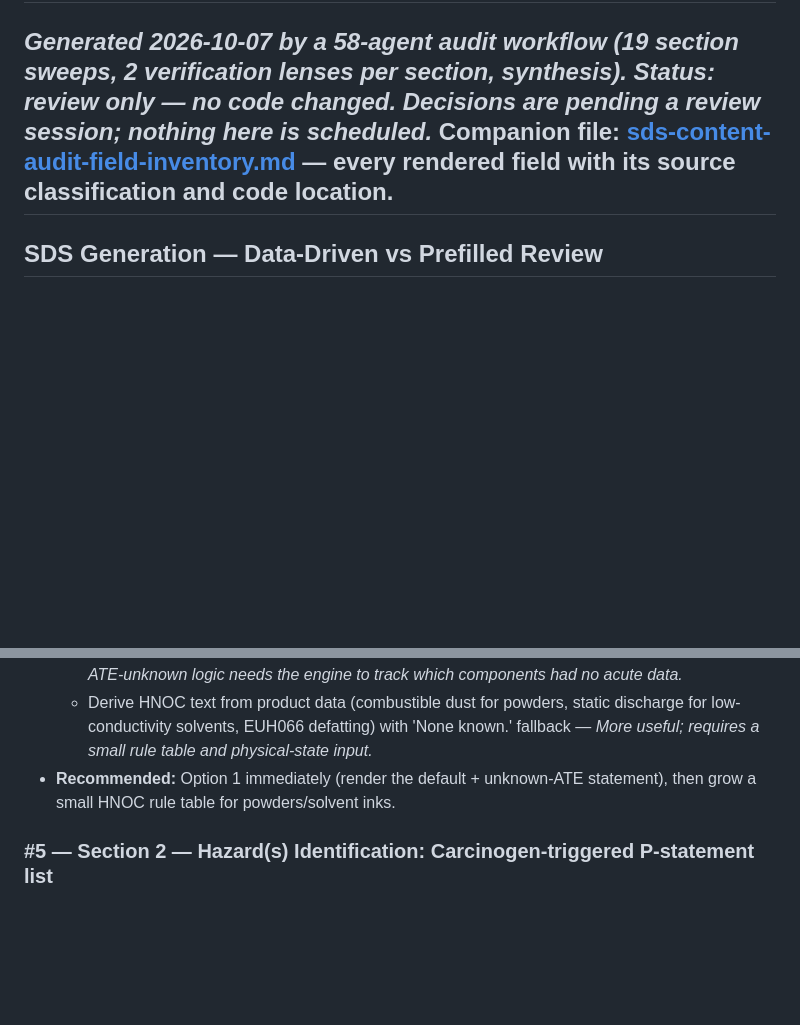
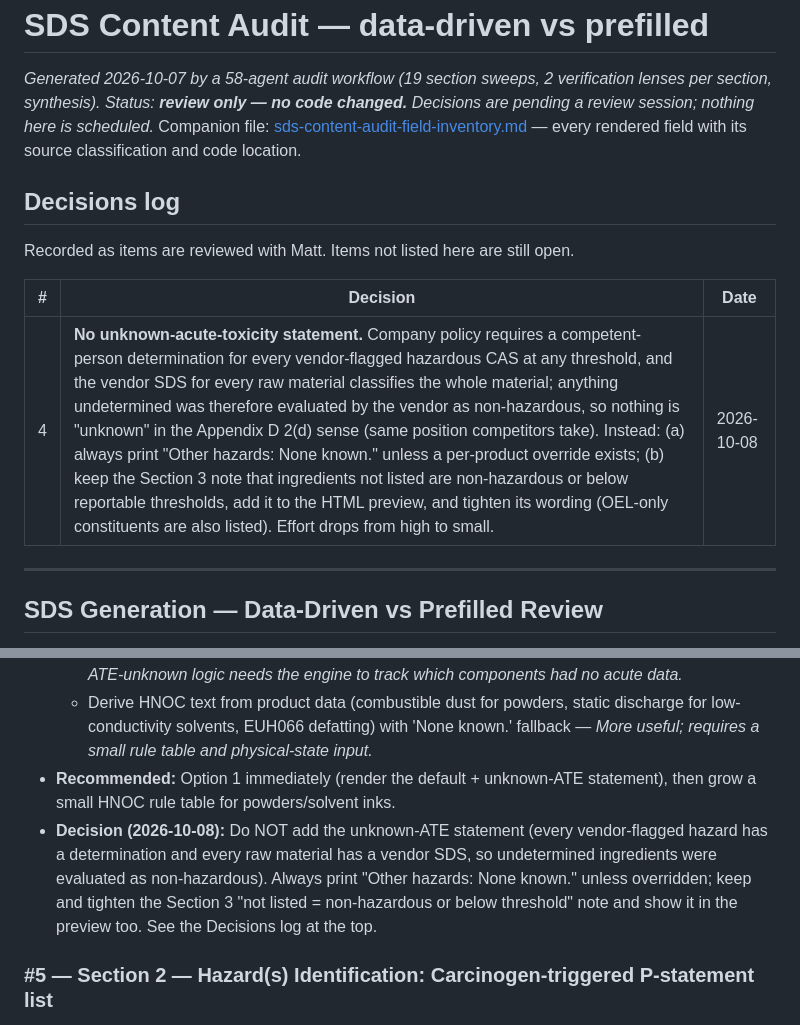
Before and after one commit to mattcomputers-ctrl/SDS-CMS-LINKED, a Markdown page: docs/sds-content-audit.md, 2 parts joined by grey strips. Rendered like a GitHub page; blank space fills up the shorter version.

Commit message:
docs: record audit decision #4 (no unknown-ATE statement; default Other hazards line)
Co-Authored-By: Claude Fable 5.1 <noreply@anthropic.com>

```diff
--- a/docs/sds-content-audit.md
+++ b/docs/sds-content-audit.md
@@ -1,6 +1,14 @@
 # SDS Content Audit — data-driven vs prefilled
 _Generated 2026-10-07 by a 58-agent audit workflow (19 section sweeps, 2 verification lenses per section, synthesis). Status: **review only — no code changed.** Decisions are pending a review session; nothing here is scheduled._
 Companion file: [sds-content-audit-field-inventory.md](sds-content-audit-field-inventory.md) — every rendered field with its source classification and code location.
+
+## Decisions log
+
+Recorded as items are reviewed with Matt. Items not listed here are still open.
+
+| # | Decision | Date |
+|---|----------|------|
+| 4 | **No unknown-acute-toxicity statement.** Company policy requires a competent-person determination for every vendor-flagged hazardous CAS at any threshold, and the vendor SDS for every raw material classifies the whole material; anything undetermined was therefore evaluated by the vendor as non-hazardous, so nothing is "unknown" in the Appendix D 2(d) sense (same position competitors take). Instead: (a) always print "Other hazards: None known." unless a per-product override exists; (b) keep the Section 3 note that ingredients not listed are non-hazardous or below reportable thresholds, add it to the HTML preview, and tighten its wording (OEL-only constituents are also listed). Effort drops from high to small. | 2026-10-08 |
 ---
 ## SDS Generation — Data-Driven vs Prefilled Review
 
@@ -243,6 +251,7 @@ _Same numbering as the summary table. 'Recommended' is the synthesis agent's pic
   - Always print 'Other hazards: None known.' unless overridden, and have HazardEngine emit the unknown-ATE % from components lacking acute-tox data — _Closes the compliance gap; the ATE-unknown logic needs the engine to track which components had no acute data._
   - Derive HNOC text from product data (combustible dust for powders, static discharge for low-conductivity solvents, EUH066 defatting) with 'None known.' fallback — _More useful; requires a small rule table and physical-state input._
 - **Recommended:** Option 1 immediately (render the default + unknown-ATE statement), then grow a small HNOC rule table for powders/solvent inks.
+- **Decision (2026-10-08):** Do NOT add the unknown-ATE statement (every vendor-flagged hazard has a determination and every raw material has a vendor SDS, so undetermined ingredients were evaluated as non-hazardous). Always print "Other hazards: None known." unless overridden; keep and tighten the Section 3 "not listed = non-hazardous or below threshold" note and show it in the preview too. See the Decisions log at the top.
 
 ### #5 — Section 2 — Hazard(s) Identification: Carcinogen-triggered P-statement list
 - **Concern:** medium
```
